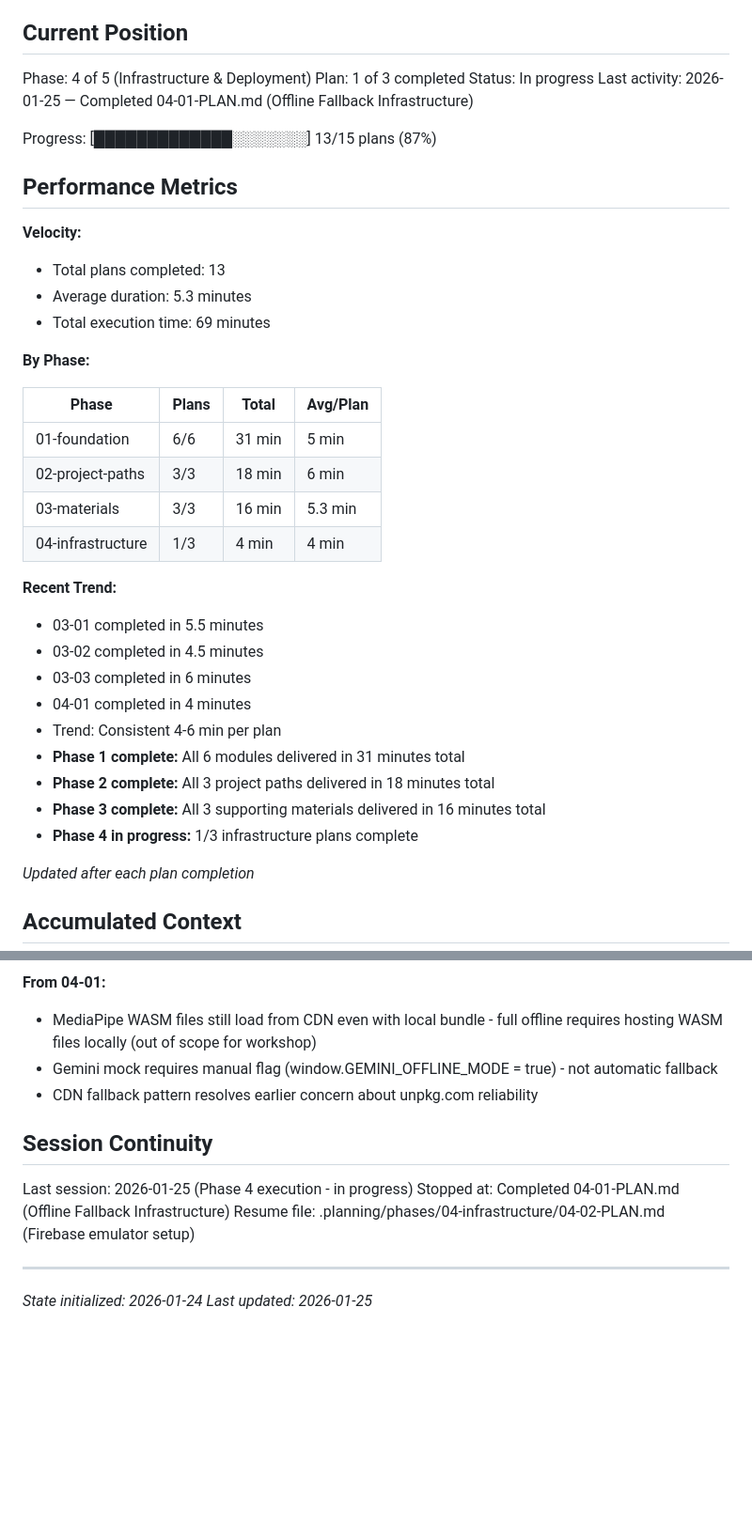
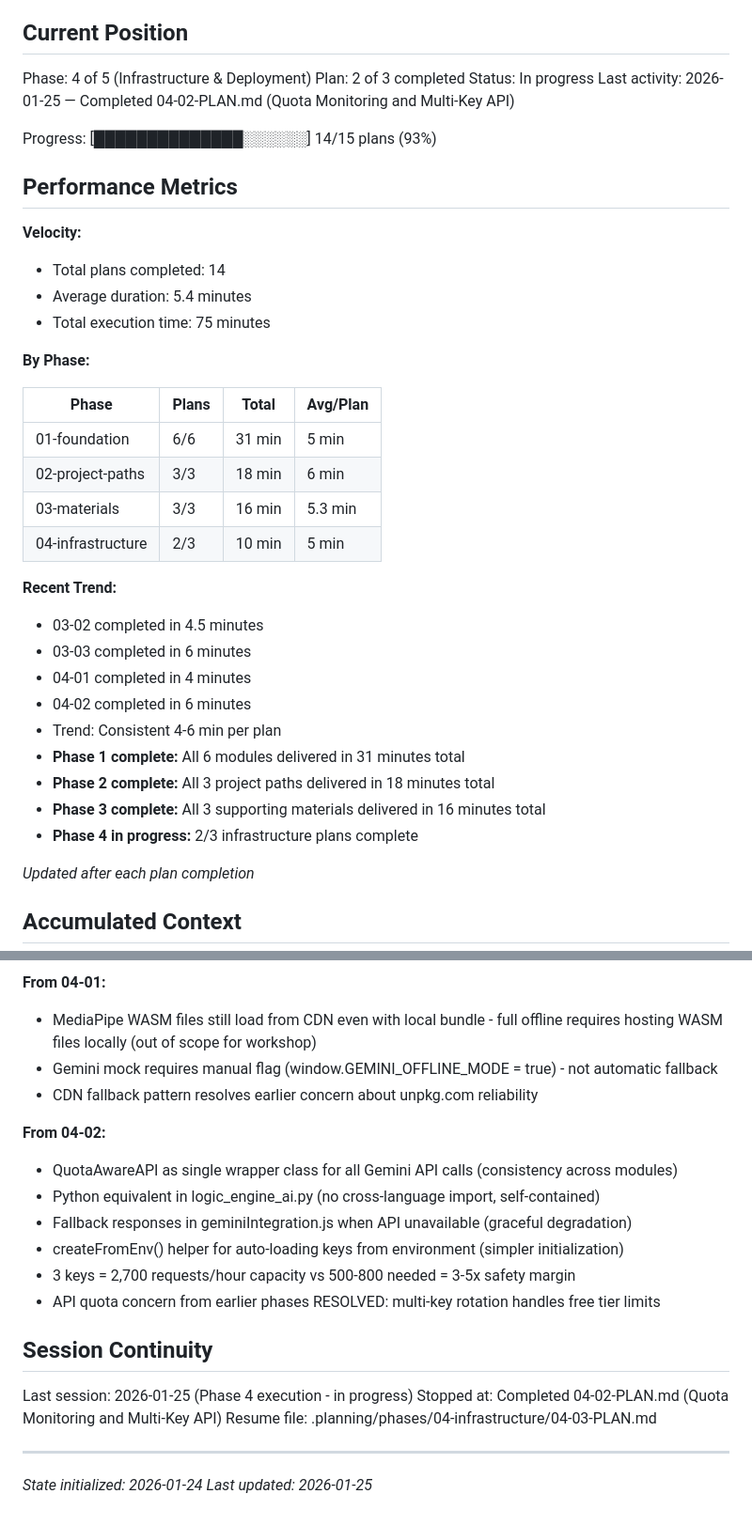
Before and after one commit to AhsanAyaz/catsot, a Markdown page: .planning/STATE.md, 2 parts joined by grey strips. Shown at 94% size. Rendered like a GitHub page; blank space fills up the shorter version.

Commit message:
docs(04-02): complete quota monitoring and multi-key API plan
Tasks completed: 3/3
- Create QuotaAwareAPI wrapper with round-robin failover
- Update solution code to use QuotaAwareAPI
- Create API key configuration template and documentation

SUMMARY: .planning/phases/04-infrastructure/04-02-SUMMARY.md

```diff
--- a/.planning/STATE.md
+++ b/.planning/STATE.md
@@ -10,18 +10,18 @@ See: .planning/PROJECT.md (updated 2026-01-24)
 ## Current Position
 
 Phase: 4 of 5 (Infrastructure & Deployment)
-Plan: 1 of 3 completed
+Plan: 2 of 3 completed
 Status: In progress
-Last activity: 2026-01-25 — Completed 04-01-PLAN.md (Offline Fallback Infrastructure)
+Last activity: 2026-01-25 — Completed 04-02-PLAN.md (Quota Monitoring and Multi-Key API)
 
-Progress: [█████████████░░░░░░░] 13/15 plans (87%)
+Progress: [██████████████░░░░░░] 14/15 plans (93%)
 
 ## Performance Metrics
 
 **Velocity:**
-- Total plans completed: 13
-- Average duration: 5.3 minutes
-- Total execution time: 69 minutes
+- Total plans completed: 14
+- Average duration: 5.4 minutes
+- Total execution time: 75 minutes
 
 **By Phase:**
 
@@ -30,18 +30,18 @@ Progress: [█████████████░░░░░░░] 13/15 p
 | 01-foundation | 6/6 | 31 min | 5 min |
 | 02-project-paths | 3/3 | 18 min | 6 min |
 | 03-materials | 3/3 | 16 min | 5.3 min |
-| 04-infrastructure | 1/3 | 4 min | 4 min |
+| 04-infrastructure | 2/3 | 10 min | 5 min |
 
 **Recent Trend:**
-- 03-01 completed in 5.5 minutes
 - 03-02 completed in 4.5 minutes
 - 03-03 completed in 6 minutes
 - 04-01 completed in 4 minutes
+- 04-02 completed in 6 minutes
 - Trend: Consistent 4-6 min per plan
 - **Phase 1 complete:** All 6 modules delivered in 31 minutes total
 - **Phase 2 complete:** All 3 project paths delivered in 18 minutes total
 - **Phase 3 complete:** All 3 supporting materials delivered in 16 minutes total
-- **Phase 4 in progress:** 1/3 infrastructure plans complete
+- **Phase 4 in progress:** 2/3 infrastructure plans complete
 
 *Updated after each plan completion*
 
@@ -266,11 +266,19 @@ None yet.
 - Gemini mock requires manual flag (window.GEMINI_OFFLINE_MODE = true) - not automatic fallback
 - CDN fallback pattern resolves earlier concern about unpkg.com reliability
 
+**From 04-02:**
+- QuotaAwareAPI as single wrapper class for all Gemini API calls (consistency across modules)
+- Python equivalent in logic_engine_ai.py (no cross-language import, self-contained)
+- Fallback responses in geminiIntegration.js when API unavailable (graceful degradation)
+- createFromEnv() helper for auto-loading keys from environment (simpler initialization)
+- 3 keys = 2,700 requests/hour capacity vs 500-800 needed = 3-5x safety margin
+- API quota concern from earlier phases RESOLVED: multi-key rotation handles free tier limits
+
 ## Session Continuity
 
 Last session: 2026-01-25 (Phase 4 execution - in progress)
-Stopped at: Completed 04-01-PLAN.md (Offline Fallback Infrastructure)
-Resume file: .planning/phases/04-infrastructure/04-02-PLAN.md (Firebase emulator setup)
+Stopped at: Completed 04-02-PLAN.md (Quota Monitoring and Multi-Key API)
+Resume file: .planning/phases/04-infrastructure/04-03-PLAN.md
 
 ---
 *State initialized: 2026-01-24*
```
Also changed, not shown: 1 other file.
